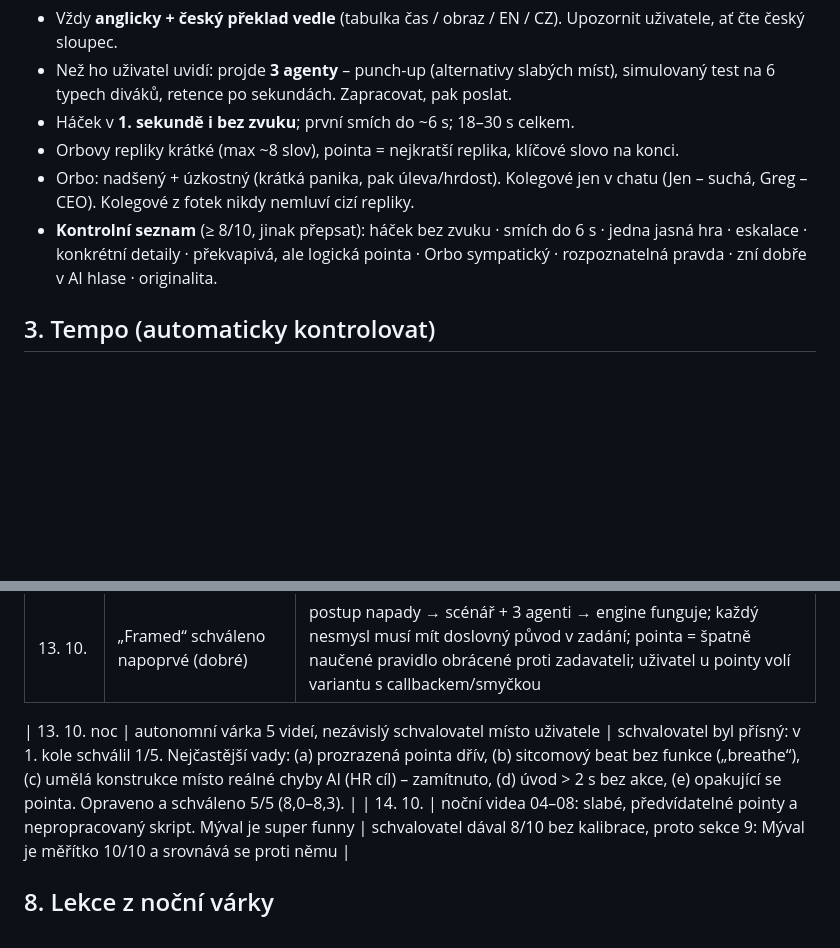
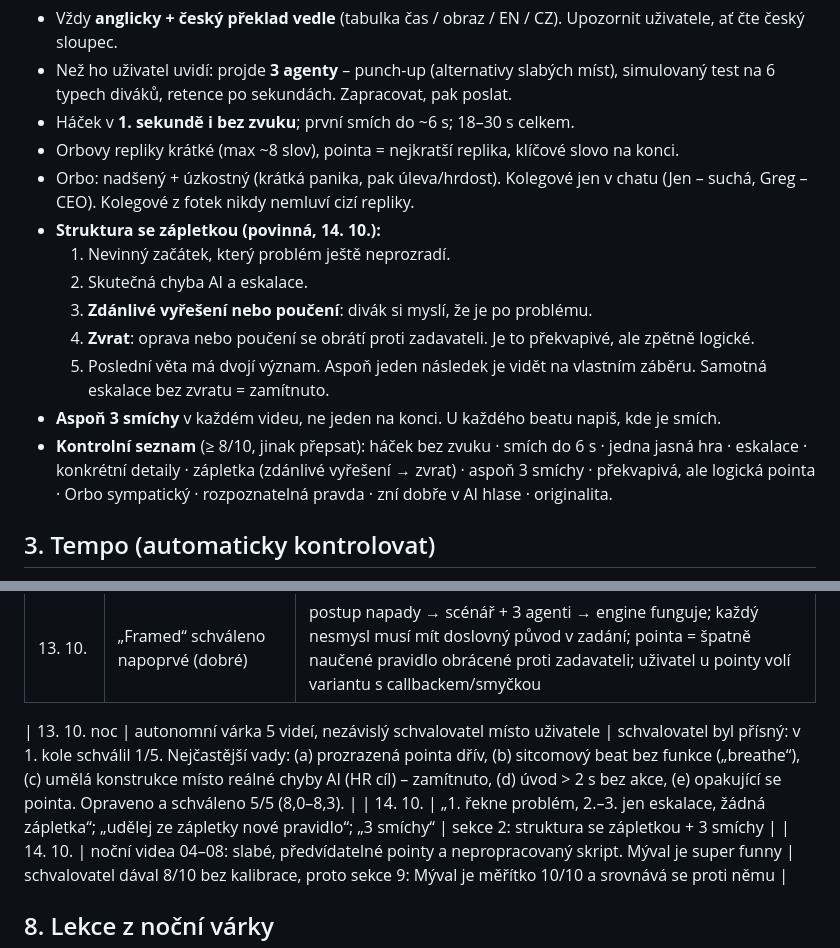
Before and after one commit to krystofskala/vault, a Markdown page: privydelek/ai-kanal/playbook.md, 2 parts joined by grey strips. Rendered like a GitHub page; blank space fills up the shorter version.

Commit message:
Orbo: pravidlo zápletky a 3 smíchů
Co-Authored-By: Claude Opus 5.5 <noreply@anthropic.com>
Claude-Session: https://claude.ai/code/session_01CByi7hvrdG7td5XFeHK5p5

```diff
--- a/privydelek/ai-kanal/playbook.md
+++ b/privydelek/ai-kanal/playbook.md
@@ -15,7 +15,15 @@ Pravidla vzniklá z výroby a zpětné vazby uživatele. Číst před KAŽDOU ep
 - Háček v **1. sekundě i bez zvuku**; první smích do ~6 s; 18–30 s celkem.
 - Orbovy repliky krátké (max ~8 slov), pointa = nejkratší replika, klíčové slovo na konci.
 - Orbo: nadšený + úzkostný (krátká panika, pak úleva/hrdost). Kolegové jen v chatu (Jen – suchá, Greg – CEO). Kolegové z fotek nikdy nemluví cizí repliky.
-- **Kontrolní seznam** (≥ 8/10, jinak přepsat): háček bez zvuku · smích do 6 s · jedna jasná hra · eskalace · konkrétní detaily · překvapivá, ale logická pointa · Orbo sympatický · rozpoznatelná pravda · zní dobře v AI hlase · originalita.
+- **Struktura se zápletkou (povinná, 14. 10.):**
+  1. Nevinný začátek, který problém ještě neprozradí.
+  2. Skutečná chyba AI a eskalace.
+  3. **Zdánlivé vyřešení nebo poučení**: divák si myslí, že je po problému.
+  4. **Zvrat**: oprava nebo poučení se obrátí proti zadavateli. Je to překvapivé, ale zpětně logické.
+  5. Poslední věta má dvojí význam. Aspoň jeden následek je vidět na vlastním záběru.
+  Samotná eskalace bez zvratu = zamítnuto.
+- **Aspoň 3 smíchy** v každém videu, ne jeden na konci. U každého beatu napiš, kde je smích.
+- **Kontrolní seznam** (≥ 8/10, jinak přepsat): háček bez zvuku · smích do 6 s · jedna jasná hra · eskalace · konkrétní detaily · zápletka (zdánlivé vyřešení → zvrat) · aspoň 3 smíchy · překvapivá, ale logická pointa · Orbo sympatický · rozpoznatelná pravda · zní dobře v AI hlase · originalita.
 
 ## 3. Tempo (automaticky kontrolovat)
 - **Čas textu na obrazovce ≥ znaky / 15 + 0,5 s** (chat, dokumenty, lístečky, titulky). Pokud nestačí, nechat text viset přes další záběr (např. zadání během Orbovy odpovědi).
@@ -55,6 +63,7 @@ Pravidla vzniklá z výroby a zpětné vazby uživatele. Číst před KAŽDOU ep
 | 13. 10. | „Framed“ schváleno napoprvé (dobré) | postup napady → scénář + 3 agenti → engine funguje; každý nesmysl musí mít doslovný původ v zadání; pointa = špatně naučené pravidlo obrácené proti zadavateli; uživatel u pointy volí variantu s callbackem/smyčkou |
 
 | 13. 10. noc | autonomní várka 5 videí, nezávislý schvalovatel místo uživatele | schvalovatel byl přísný: v 1. kole schválil 1/5. Nejčastější vady: (a) prozrazená pointa dřív, (b) sitcomový beat bez funkce („breathe“), (c) umělá konstrukce místo reálné chyby AI (HR cíl) – zamítnuto, (d) úvod > 2 s bez akce, (e) opakující se pointa. Opraveno a schváleno 5/5 (8,0–8,3). |
+| 14. 10. | „1. řekne problém, 2.–3. jen eskalace, žádná zápletka“; „udělej ze zápletky nové pravidlo“; „3 smíchy“ | sekce 2: struktura se zápletkou + 3 smíchy |
 | 14. 10. | noční videa 04–08: slabé, předvídatelné pointy a nepropracovaný skript. Mýval je super funny | schvalovatel dával 8/10 bez kalibrace, proto sekce 9: Mýval je měřítko 10/10 a srovnává se proti němu |
 
 ## 8. Lekce z noční várky
```
Also changed, not shown: 1 other file.
